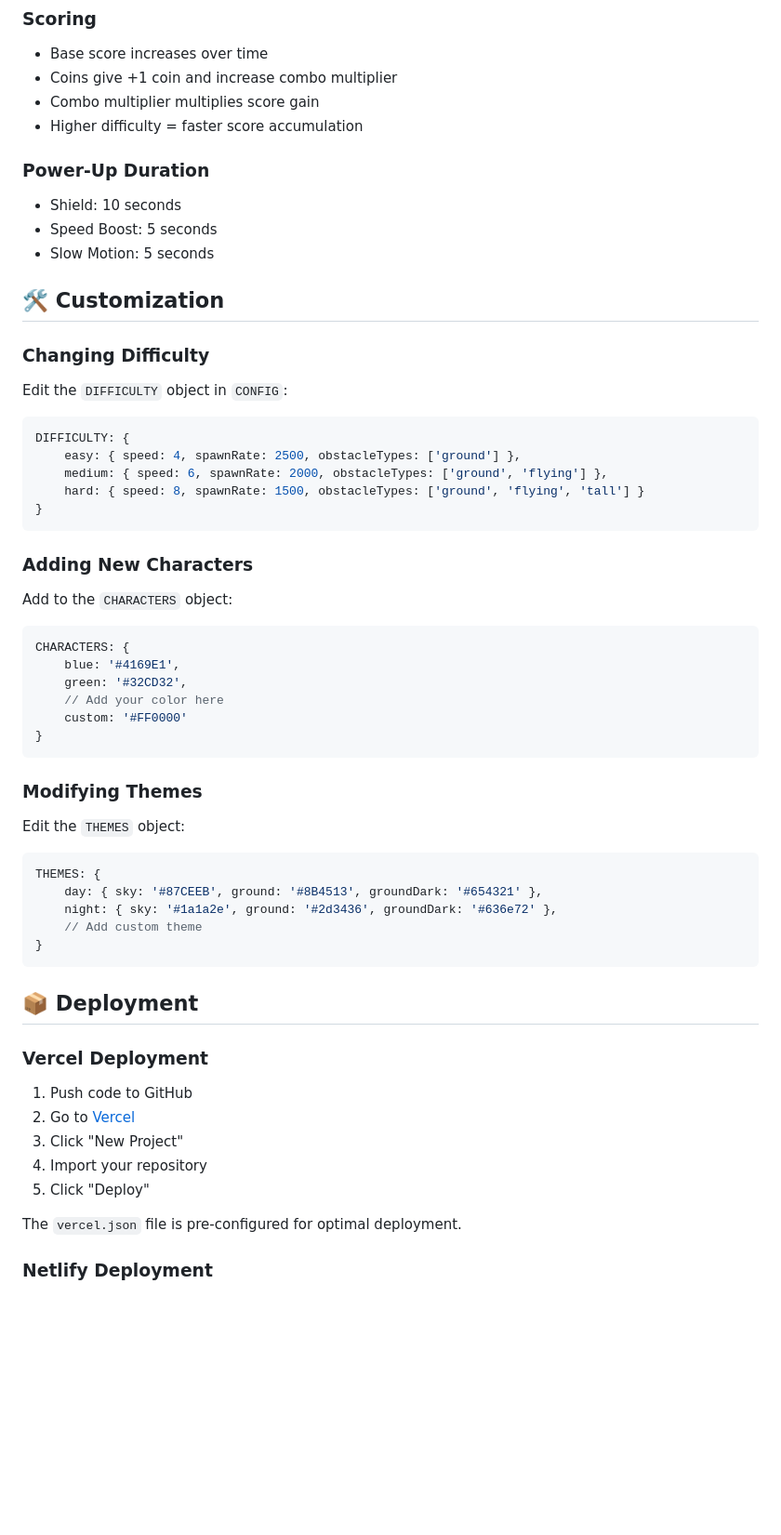
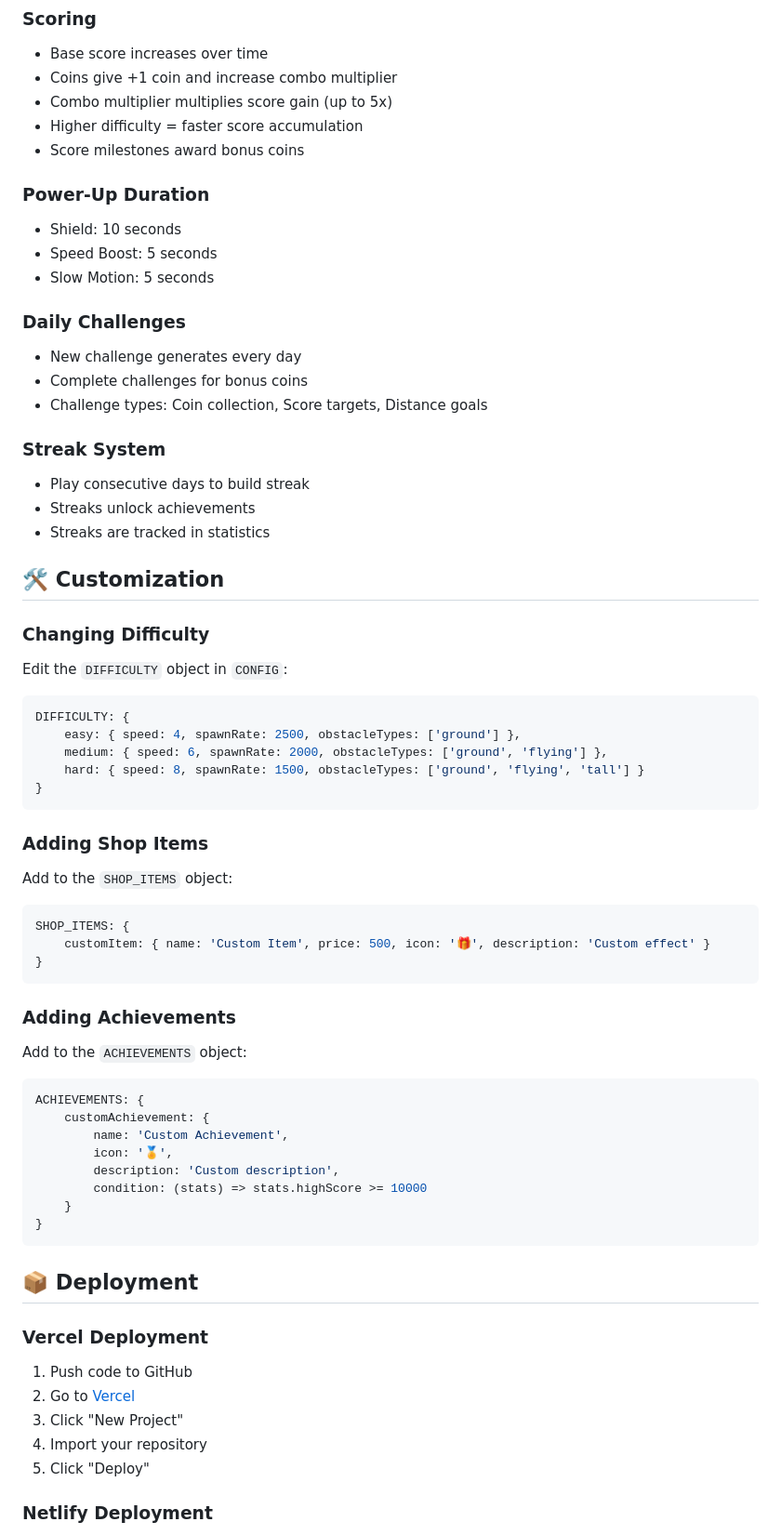
Before and after one commit to faizankhan1428/Endless_Runner_Game, a Markdown page: README.md, the part around one of its changes. Shown at 93% size. Drawn GitHub-style; blank space fills up the shorter version.

````diff
--- a/README.md
+++ b/README.md
@@ -118,13 +164,24 @@ Endless_Runner_Game-main/
 ### Scoring
 - Base score increases over time
 - Coins give +1 coin and increase combo multiplier
-- Combo multiplier multiplies score gain
+- Combo multiplier multiplies score gain (up to 5x)
 - Higher difficulty = faster score accumulation
+- Score milestones award bonus coins
 
 ### Power-Up Duration
 - Shield: 10 seconds
 - Speed Boost: 5 seconds
 - Slow Motion: 5 seconds
+
+### Daily Challenges
+- New challenge generates every day
+- Complete challenges for bonus coins
+- Challenge types: Coin collection, Score targets, Distance goals
+
+### Streak System
+- Play consecutive days to build streak
+- Streaks unlock achievements
+- Streaks are tracked in statistics
 
 ## 🛠️ Customization
 
@@ -138,24 +195,24 @@ DIFFICULTY: {
 }
 ```
 
-### Adding New Characters
-Add to the `CHARACTERS` object:
+### Adding Shop Items
+Add to the `SHOP_ITEMS` object:
 ```javascript
-CHARACTERS: {
-    blue: '#4169E1',
-    green: '#32CD32',
-    // Add your color here
-    custom: '#FF0000'
+SHOP_ITEMS: {
+    customItem: { name: 'Custom Item', price: 500, icon: '🎁', description: 'Custom effect' }
 }
 ```
 
-### Modifying Themes
-Edit the `THEMES` object:
+### Adding Achievements
+Add to the `ACHIEVEMENTS` object:
 ```javascript
-THEMES: {
-    day: { sky: '#87CEEB', ground: '#8B4513', groundDark: '#654321' },
-    night: { sky: '#1a1a2e', ground: '#2d3436', groundDark: '#636e72' },
-    // Add custom theme
+ACHIEVEMENTS: {
+    customAchievement: {
+        name: 'Custom Achievement',
+        icon: '🏅',
+        description: 'Custom description',
+        condition: (stats) => stats.highScore >= 10000
+    }
 }
 ```
 
@@ -167,8 +224,6 @@ THEMES: {
 3. Click "New Project"
 4. Import your repository
 5. Click "Deploy"
-
-The `vercel.json` file is pre-configured for optimal deployment.
 
 ### Netlify Deployment
 1. Push code to GitHub
````
Also changed, not shown: other parts of README.md (+102 -28 lines).
